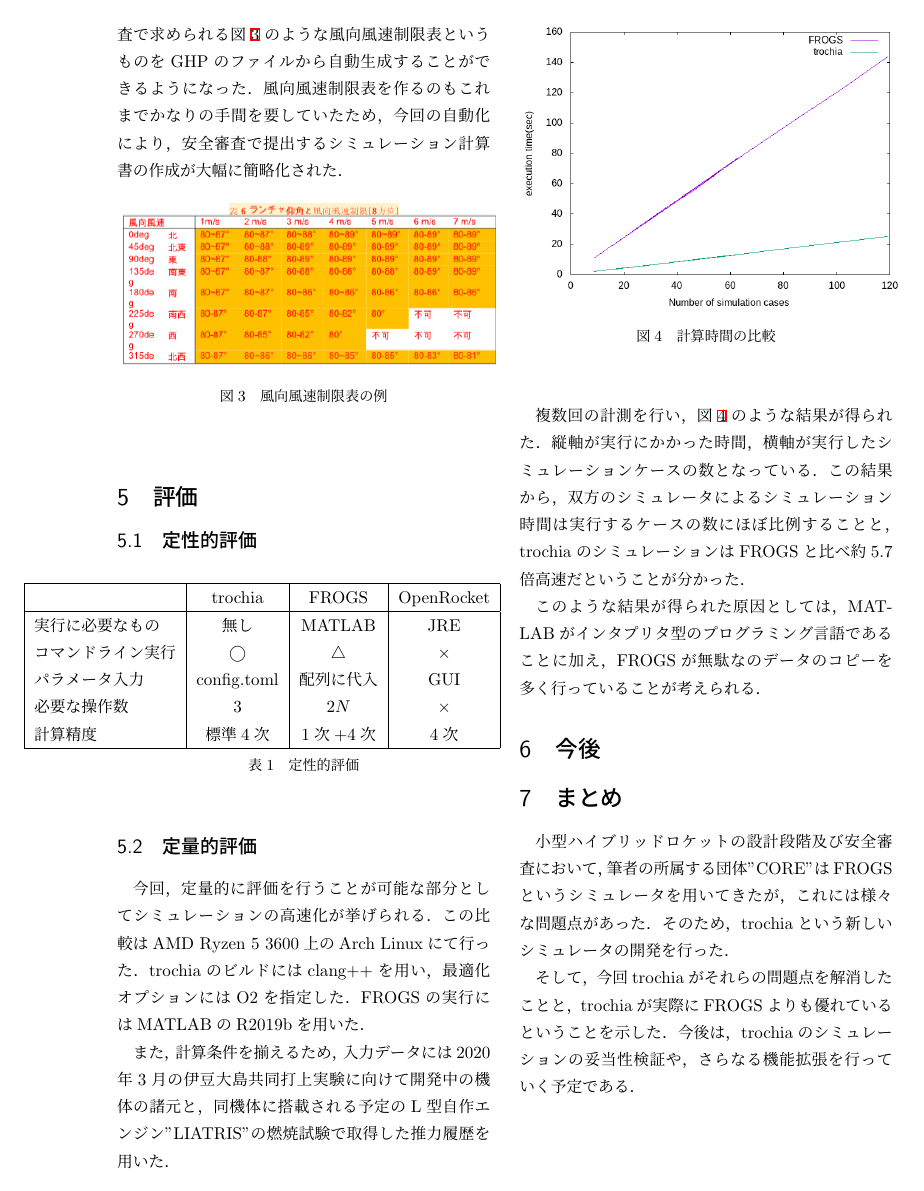
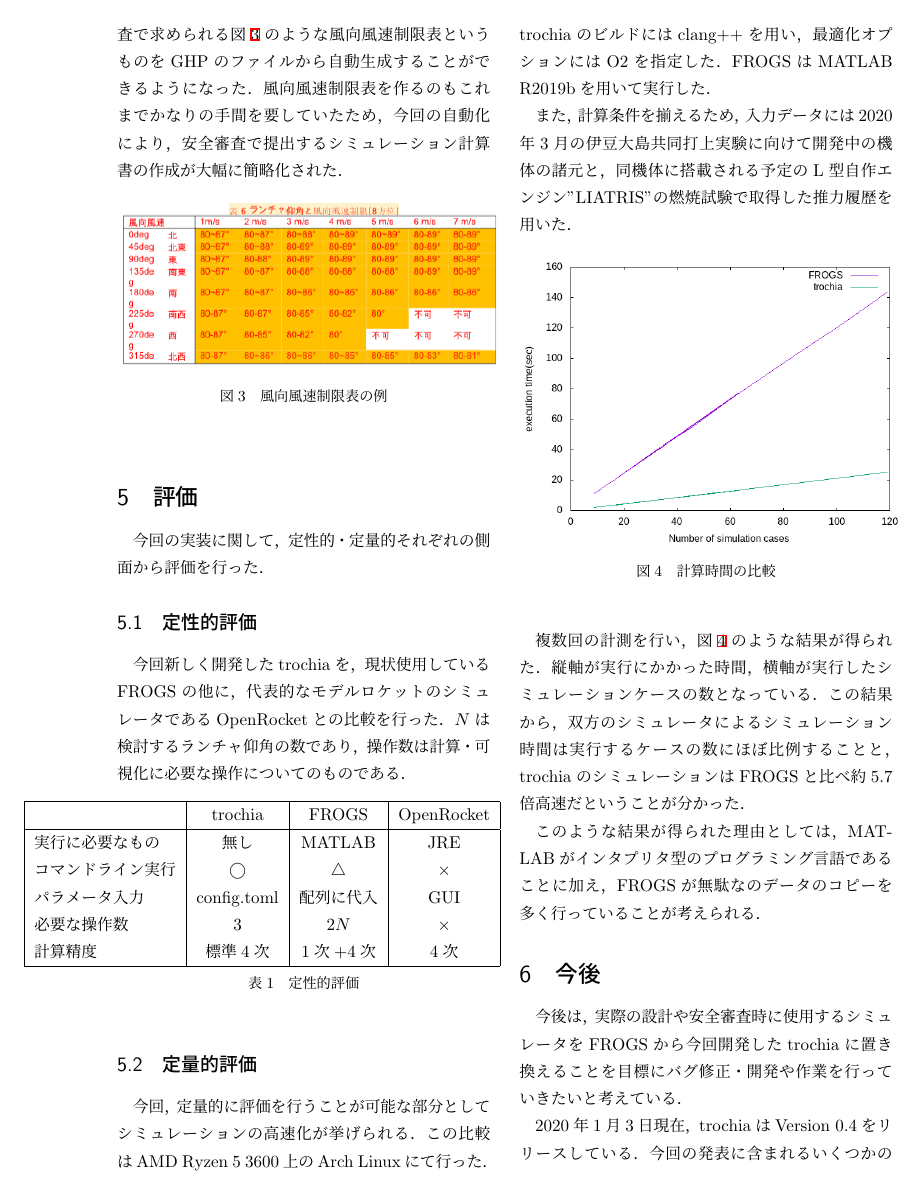
Before and after one commit to sk2sat/sfc, a LaTeX document (wip/2020f/resume.tex): page 5 of 6. Compiled offline with pLaTeX and dvipdfmx.

Commit message:
[add] future

```diff
--- a/wip/2020f/resume.tex
+++ b/wip/2020f/resume.tex
@@ -332,8 +332,16 @@ Leafletでは国土地理院の地図APIである地理院タイルを使用し
 
 
 \section{評価}
+
+今回の実装に関して，定性的・定量的それぞれの側面から評価を行った．
+
 \subsection{定性的評価}
 % わあい使いやすいね
+
+今回新しく開発したtrochiaを，現状使用しているFROGSの他に，
+代表的なモデルロケットのシミュレータであるOpenRocketとの比較を行った．
+$N$は検討するランチャ仰角の数であり，
+操作数は計算・可視化に必要な操作についてのものである．
 
 \begin{table}[htbp]
   \hspace*{-2cm}
@@ -356,7 +364,7 @@ Leafletでは国土地理院の地図APIである地理院タイルを使用し
 今回，定量的に評価を行うことが可能な部分としてシミュレーションの高速化が挙げられる．
 この比較はAMD Ryzen 5 3600上のArch Linuxにて行った．
 trochiaのビルドにはclang++を用い，最適化オプションにはO2を指定した．
-FROGSの実行にはMATLABのR2019bを用いた．
+FROGSはMATLAB R2019bを用いて実行した．
 
 また，計算条件を揃えるため，
 入力データには2020年3月の伊豆大島共同打上実験に向けて開発中の機体の諸元と，
@@ -375,13 +383,12 @@ FROGSの実行にはMATLABのR2019bを用いた．
 この結果から，双方のシミュレータによるシミュレーション時間は実行するケースの数にほぼ比例することと，
 trochiaのシミュレーションはFROGSと比べ約5.7倍高速だということが分かった．
 
-このような結果が得られた原因としては，
+このような結果が得られた理由としては，
 MATLABがインタプリタ型のプログラミング言語であることに加え，
 FROGSが無駄なのデータのコピーを多く行っていることが考えられる．
 
 \section{今後}
 % バグ修正
-% 風向風速制限表の自動生成(できたけど，不十分なのでもうちょいやる)
 % FROGS・3月大島データと定量的に比較して妥当性確認
 % 燃焼試験データオープンデータ化
 % 	既存フォーマットだと不十分，テキストだとサイズがデカい→独自フォーマット考案中
@@ -390,3 +397,8 @@ FROGSが無駄なのデータのコピーを多く行っていることが考え
 % マッハ0.8対応
 % 精度保証付き数値計算？
 % パラメータ最適化
+
+今後は，実際の設計や安全審査時に使用するシミュレータをFROGSから今回開発したtrochiaに置き換えることを目標にバグ修正・開発や作業を行っていきたいと考えている．
+
+2020年1月3日現在，trochiaはVersion 0.4をリリースしている．
+今回の発表に含まれるいくつかの機能はdevelopブランチ上で実装しているため，
```
Also changed, not shown: wip/2020f/resume.tex (17 more changed lines).
